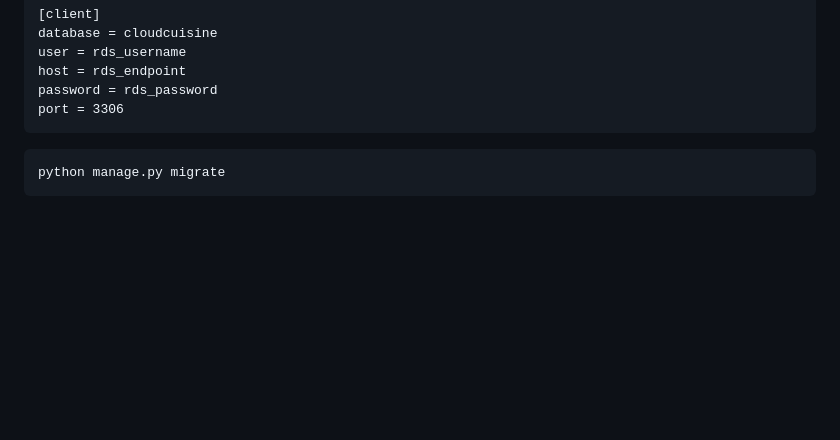
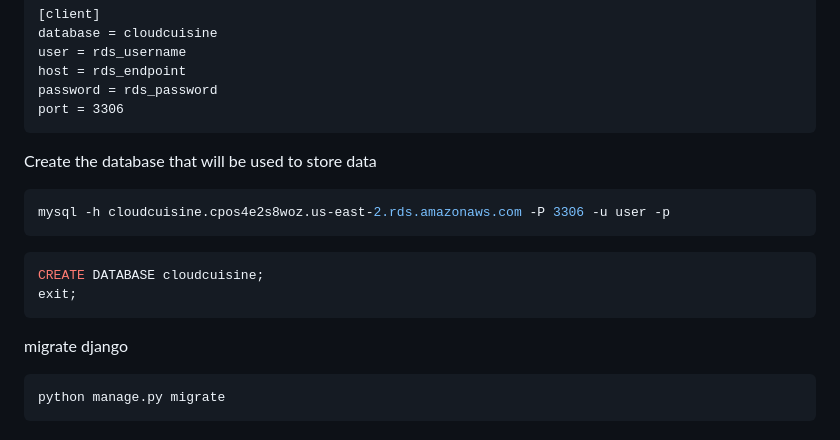
Before and after one commit to Coveted8749/CSCI4650, a Markdown page: README.md, the part around the change. GitHub-like rendering; blank space fills up the shorter version.

````diff
--- a/README.md
+++ b/README.md
@@ -95,6 +95,15 @@ password = rds_password
 port = 3306
 ```
 
+Create the database that will be used to store data
+```bash
+mysql -h cloudcuisine.cpos4e2s8woz.us-east-2.rds.amazonaws.com -P 3306 -u user -p
+```
+```bash
+CREATE DATABASE cloudcuisine;
+exit;
+```
+migrate django
 ```bash
 python manage.py migrate
 ```
````
